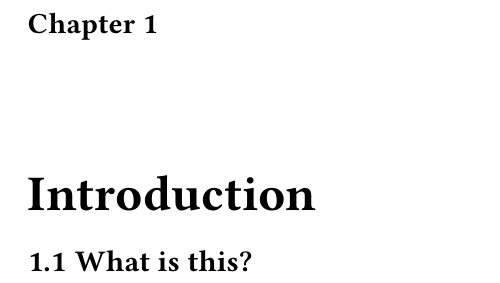
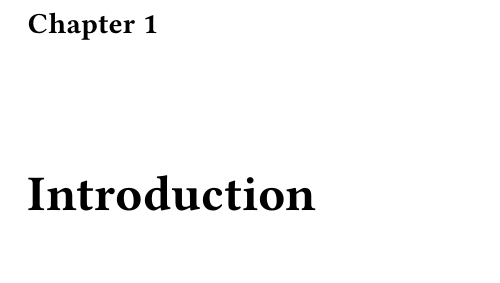
Before and after one commit to FlyinPancake/bsc-thesis, a Typst document (thesis/main.typ, which reads thesis/pages/chapters/chapter_1_intro.typ): part of page 7 of 14, cut so that both start at the same text. Compiled offline with Typst 0.15; a missing font is replaced by an installed copy or a similar font.

Commit message:
docs: :fire: removed useless heading
Signed-off-by: FlyinPancake <FlyinPancake@users.noreply.github.com>

```diff
--- a/thesis/pages/chapters/chapter_1_intro.typ
+++ b/thesis/pages/chapters/chapter_1_intro.typ
@@ -1,5 +1,4 @@
 = Introduction <intro>
-== What is this? <what>
 
 
 
```
